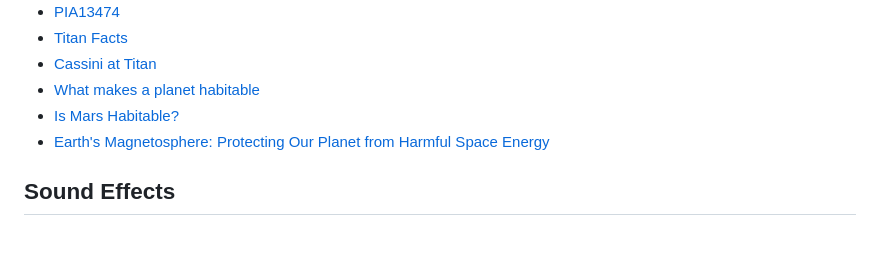
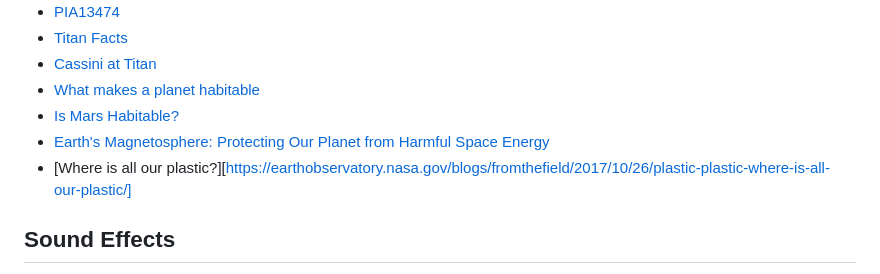
Before and after one commit to yeetyboi56/Stellar-Dwellers, a Markdown page: README.md, the part around the change. Rendered like a GitHub page; blank space fills up the shorter version.

Commit message:
Add where is all our plastic as a source

```diff
--- a/README.md
+++ b/README.md
@@ -47,6 +47,7 @@ We already have the website running at [https://stellar-dwellers.pages.dev/](htt
 - [What makes a planet habitable](https://seec.gsfc.nasa.gov/what_makes_a_planet_habitable.html)
 - [Is Mars Habitable?](https://www.nasa.gov/solar-system/is-mars-habitable-we-asked-a-nasa-scientist-episode-2/#:~:text=Mars%20is%20hundreds%20of%20degrees,life%20that%20evolved%20on%20Earth.)
 - [Earth's Magnetosphere: Protecting Our Planet from Harmful Space Energy](https://climate.nasa.gov/news/3105/earths-magnetosphere-protecting-our-planet-from-harmful-space-energy/)
+- [Where is all our plastic?][https://earthobservatory.nasa.gov/blogs/fromthefield/2017/10/26/plastic-plastic-where-is-all-our-plastic/]
 
 ## Sound Effects
 
```
